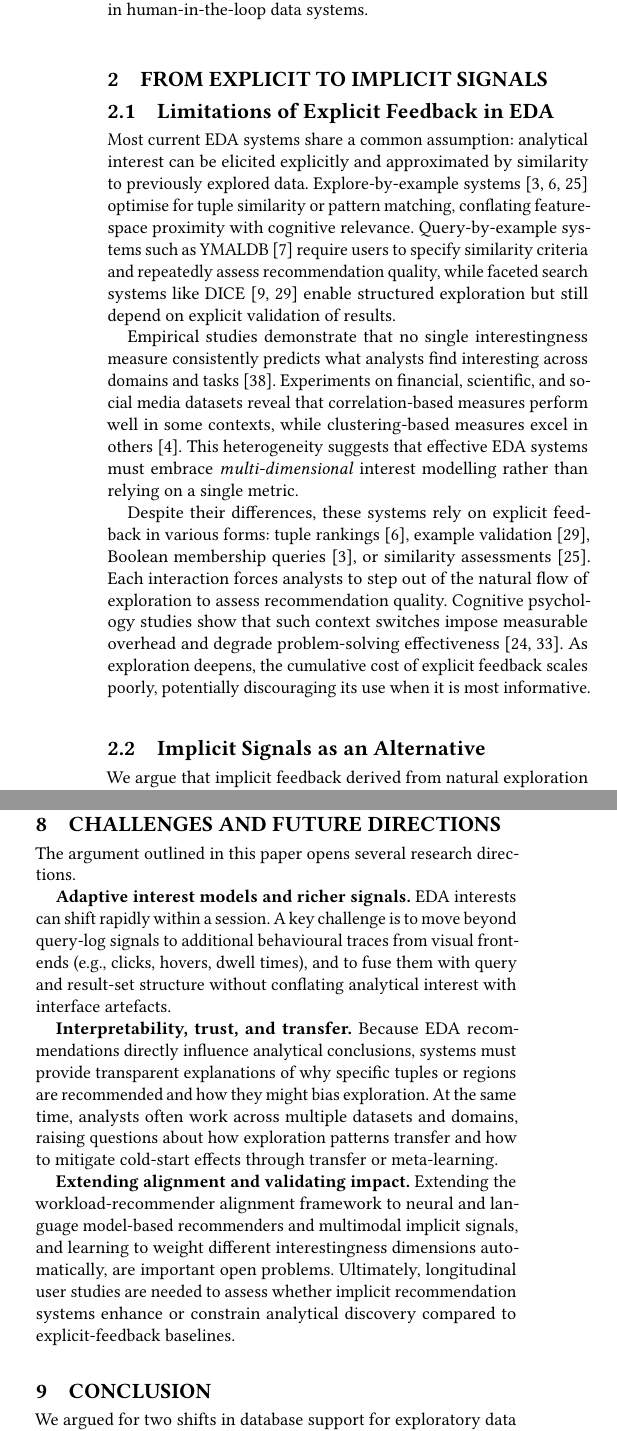
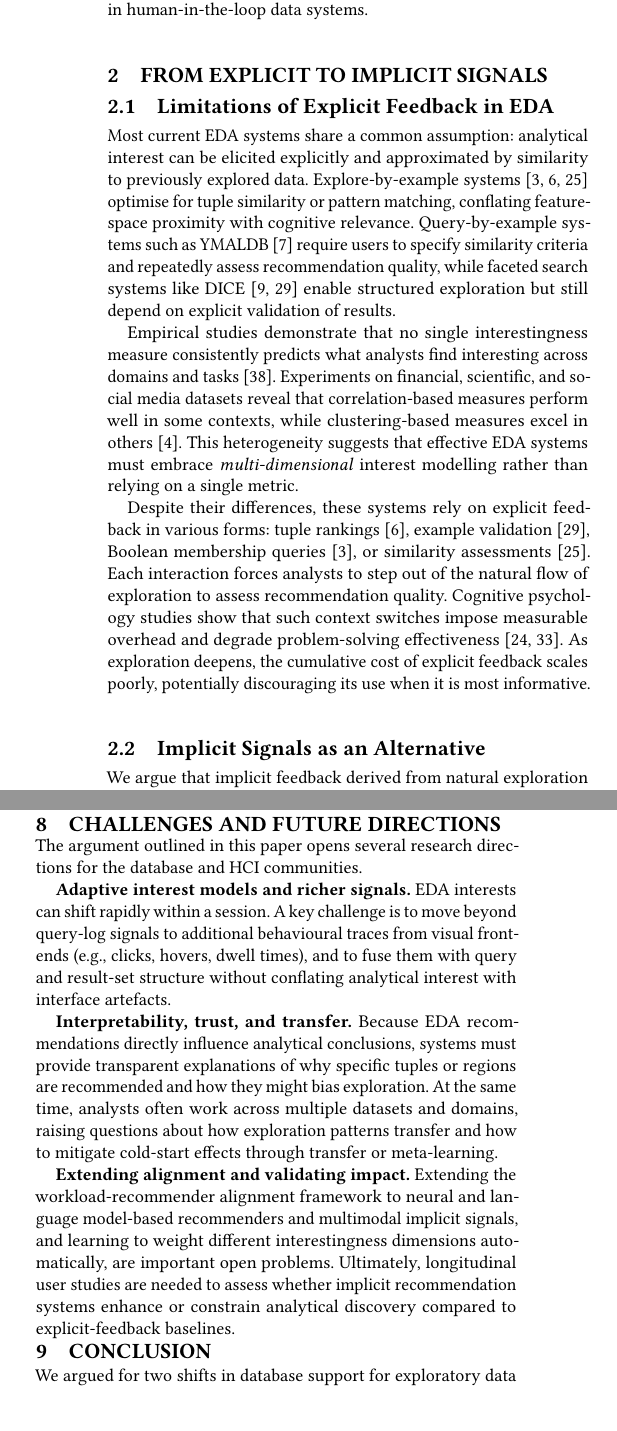
Before and after one commit to Dadams2/vision-paper, a LaTeX paper (main.tex): two parts of the columns of pages 2 and 6 of 7, joined at a grey line, cut so that both start at the same text, the shorter picture padded with empty space. Compiled offline with pdfLaTeX.

Commit message:
Updates from Overleaf

```diff
--- a/main.tex
+++ b/main.tex
@@ -189,7 +189,7 @@ Empirical studies demonstrate that no single interestingness measure consistentl
 
 Despite their differences, these systems rely on explicit feedback in various forms: tuple rankings~\cite{dimitriadouAIDEActiveLearningBased2016}, example validation~\cite{rezig2021dice}, Boolean membership queries~\cite{bonifati2014interactive}, or similarity assessments~\cite{mottin2014exemplar}. Each interaction forces analysts to step out of the natural flow of exploration to assess recommendation quality. Cognitive psychology studies show that such context switches impose measurable overhead and degrade problem-solving effectiveness~\cite{monsell2003task, rubinstein2001executive}. As exploration deepens, the cumulative cost of explicit feedback scales poorly, potentially discouraging its use when it is most informative.
 
-\vspace{-0.5em}
+% \vspace{-0.5em}
 \subsection{Implicit Signals as an Alternative}
 
 We argue that implicit feedback derived from natural exploration behaviour provides a more direct basis for modelling interest than explicit rankings or ratings. This view rests on three observations:
@@ -627,8 +623,8 @@ fields such as CLEVR~\cite{johnson2017clevr}, CheckList~\cite{ribeiro2020beyond}
 %=============================================================================
 % \vspace{-0.7em}
 \section{Challenges and Future Directions}
-% \vspace{-0.4em}
-The argument outlined in this paper opens several research directions. % for the database and HCI communities.
+\vspace{-0.4em}
+The argument outlined in this paper opens several research directions for the database and HCI communities.
 %\textbf{Real-time interest model adaptation.}
 %EDA presents a fundamentally different challenge from traditional recommendation: user interests can shift dramatically within a single session as new patterns are discovered. Developing online learning algorithms that adapt rapidly while maintaining computational efficiency calls for advances in incremental pattern mining, streaming summarisation, and principled strategies for balancing exploration and exploitation.
 
@@ -652,13 +648,13 @@ Because EDA recommendations directly influence analytical conclusions, systems m
 
 \textbf{Extending alignment and validating impact.}
 Extending the workload-recommender alignment framework to neural and language model-based recommenders and multimodal implicit signals, and learning to weight different interestingness dimensions automatically, are important open problems. Ultimately, longitudinal user studies are needed to assess whether implicit recommendation systems enhance or constrain analytical discovery compared to explicit-feedback baselines.
-
-
+\
 %=============================================================================
 % SECTION 9: CONCLUSION
 %=============================================================================
-\vspace{-0.8em}
+\vspace{-1.0em}
 \section{Conclusion}
+\vspace{-0.2em}
 % \vspace{-0.4em}
 %This paper argues for two paradigm shifts in how database systems support exploratory data analysis. The first is a shift from explicit to implicit feedback: rather than interrupting analysts with ranking requests, systems should infer interest from natural exploration behaviour. The second is a shift from ecological-only to construct-valid evaluation: realistic workloads are necessary but not sufficient for assessing recommender quality, and controlled benchmarks that test specific capabilities are essential.
 
```
Also changed, not shown: main.tex (16 more changed lines).
